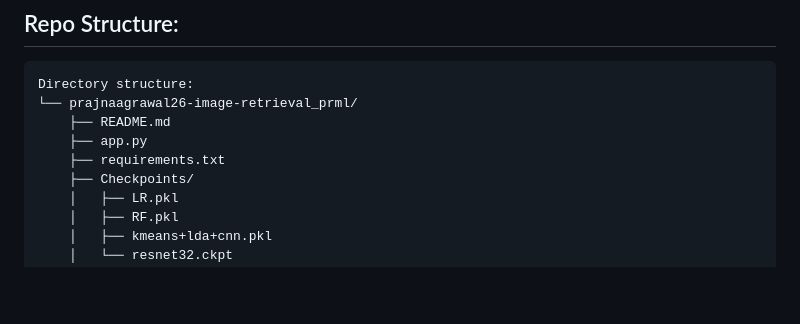
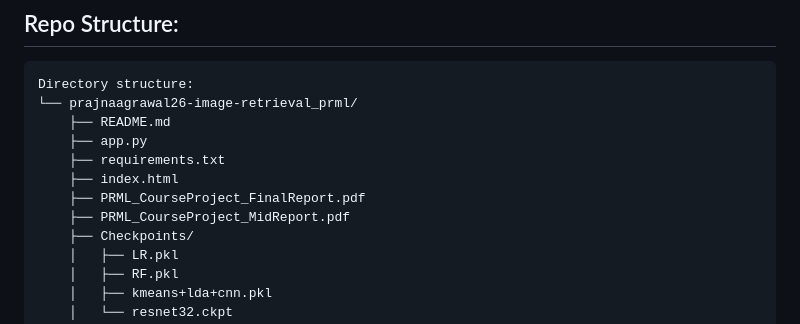
Before and after one commit to PrajnaAgrawal26/Image-Retrieval_PRML, a Markdown page: README.md, the part around the change. Rendered like a GitHub page; blank space fills up the shorter version.

```diff
--- a/README.md
+++ b/README.md
@@ -32,6 +32,9 @@ Directory structure:
     ├── README.md
     ├── app.py
     ├── requirements.txt
+    ├── index.html
+    ├── PRML_CourseProject_FinalReport.pdf
+    ├── PRML_CourseProject_MidReport.pdf
     ├── Checkpoints/
     │   ├── LR.pkl
     │   ├── RF.pkl
```
